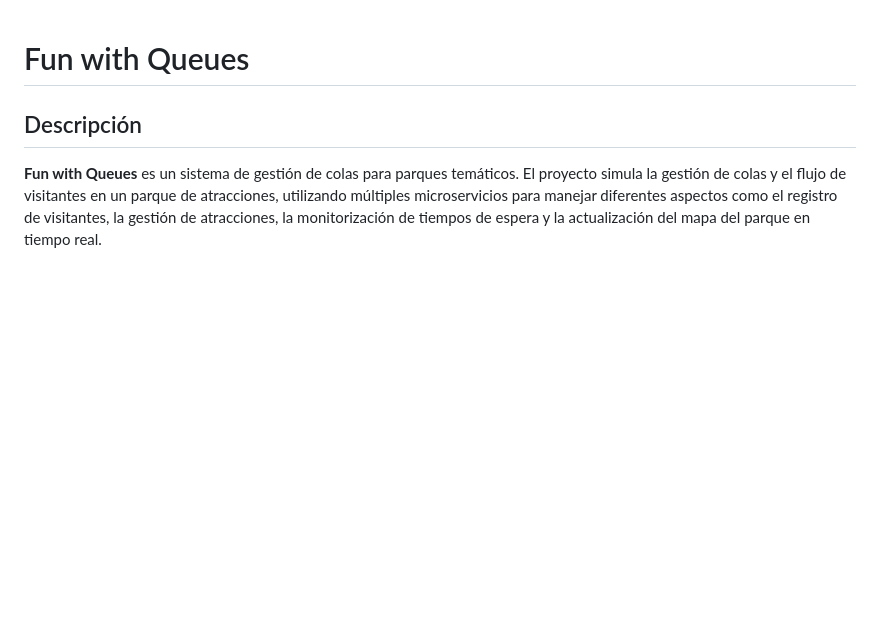
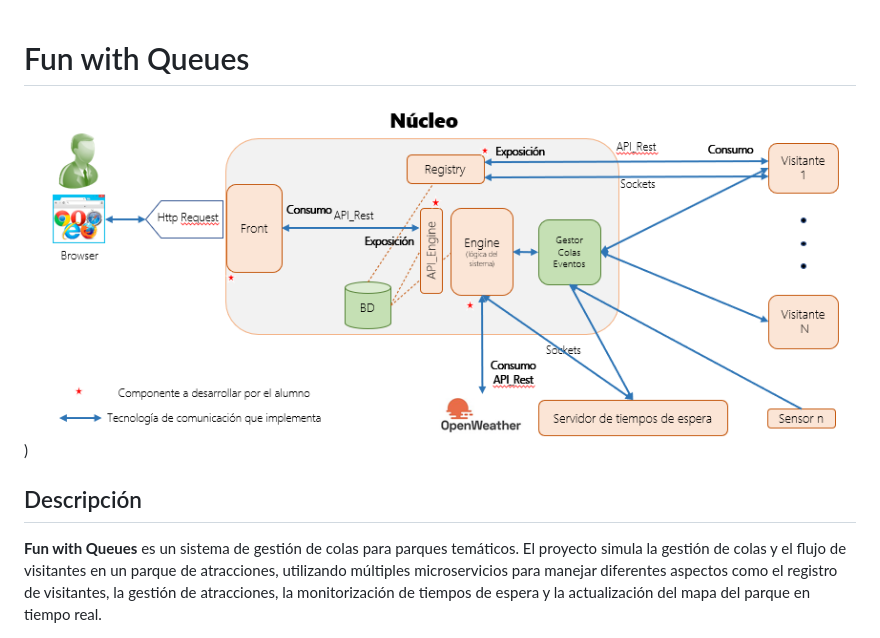
Before and after one commit to wilmer799/Queue-Management-System, a Markdown page: README.md, the part around the change. Drawn GitHub-style; blank space fills up the shorter version.

```diff
--- a/README.md
+++ b/README.md
@@ -1,4 +1,6 @@
 # Fun with Queues
+
+![Microservices System Architecture View](/images/SystemArchitecture.png "System Architecture View"))
 
 ## Descripción
 
```
